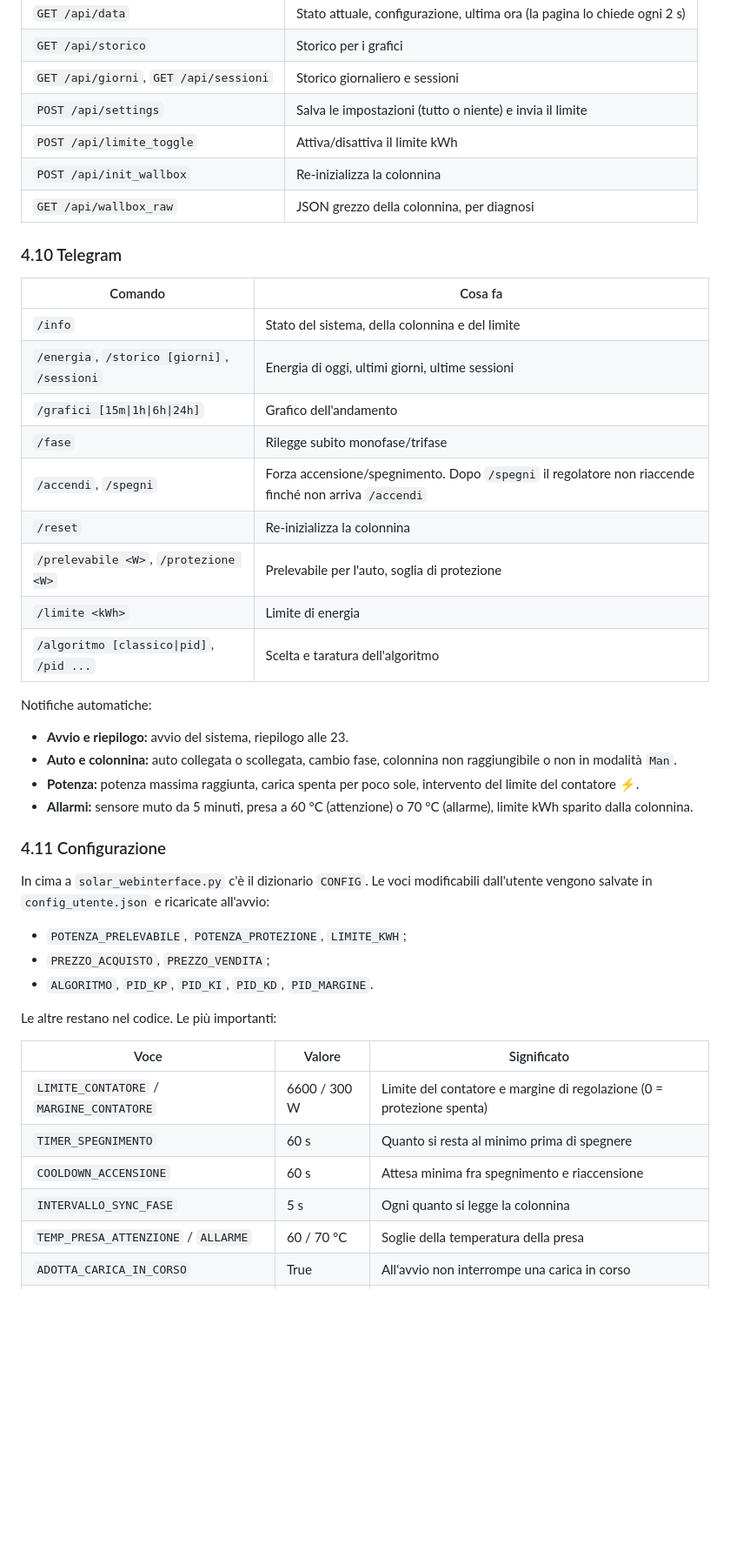
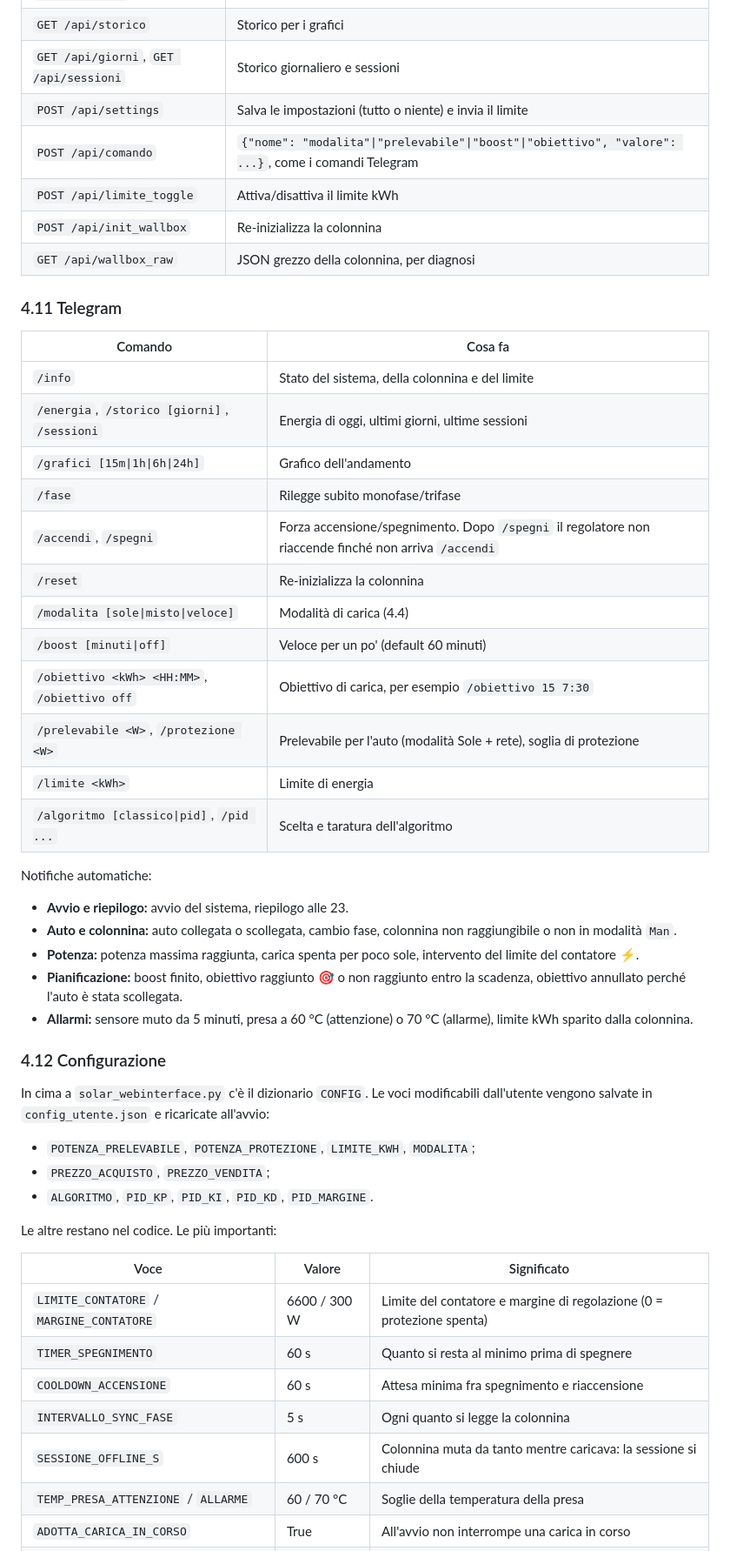
Before and after one commit to Tressilloide/regolatore-potenza-carica, a Markdown page: README.md, the part around one of its changes. Shown at 87% size. Drawn GitHub-style; blank space fills up the shorter version.

```diff
--- a/README.md
+++ b/README.md
@@ -318,11 +366,12 @@ modifiche in sospeso.
 | `GET /api/storico` | Storico per i grafici |
 | `GET /api/giorni`, `GET /api/sessioni` | Storico giornaliero e sessioni |
 | `POST /api/settings` | Salva le impostazioni (tutto o niente) e invia il limite |
+| `POST /api/comando` | `{"nome": "modalita"\|"prelevabile"\|"boost"\|"obiettivo", "valore": ...}`, come i comandi Telegram |
 | `POST /api/limite_toggle` | Attiva/disattiva il limite kWh |
 | `POST /api/init_wallbox` | Re-inizializza la colonnina |
 | `GET /api/wallbox_raw` | JSON grezzo della colonnina, per diagnosi |
 
-### 4.10 Telegram
+### 4.11 Telegram
 
 | Comando | Cosa fa |
 |---|---|
@@ -332,7 +381,10 @@ modifiche in sospeso.
 | `/fase` | Rilegge subito monofase/trifase |
 | `/accendi`, `/spegni` | Forza accensione/spegnimento. Dopo `/spegni` il regolatore non riaccende finché non arriva `/accendi` |
 | `/reset` | Re-inizializza la colonnina |
-| `/prelevabile <W>`, `/protezione <W>` | Prelevabile per l'auto, soglia di protezione |
+| `/modalita [sole\|misto\|veloce]` | Modalità di carica (4.4) |
+| `/boost [minuti\|off]` | Veloce per un po' (default 60 minuti) |
+| `/obiettivo <kWh> <HH:MM>`, `/obiettivo off` | Obiettivo di carica, per esempio `/obiettivo 15 7:30` |
+| `/prelevabile <W>`, `/protezione <W>` | Prelevabile per l'auto (modalità Sole + rete), soglia di protezione |
 | `/limite <kWh>` | Limite di energia |
 | `/algoritmo [classico\|pid]`, `/pid ...` | Scelta e taratura dell'algoritmo |
 
@@ -343,16 +395,18 @@ Notifiche automatiche:
   non raggiungibile o non in modalità `Man`.
 - **Potenza:** potenza massima raggiunta, carica spenta per poco sole,
   intervento del limite del contatore ⚡.
+- **Pianificazione:** boost finito, obiettivo raggiunto 🎯 o non raggiunto
+  entro la scadenza, obiettivo annullato perché l'auto è stata scollegata.
 - **Allarmi:** sensore muto da 5 minuti, presa a 60 °C (attenzione) o 70 °C
   (allarme), limite kWh sparito dalla colonnina.
 
-### 4.11 Configurazione
+### 4.12 Configurazione
 
 In cima a `solar_webinterface.py` c'è il dizionario `CONFIG`. Le voci
 modificabili dall'utente vengono salvate in `config_utente.json` e ricaricate
 all'avvio:
 
-- `POTENZA_PRELEVABILE`, `POTENZA_PROTEZIONE`, `LIMITE_KWH`;
+- `POTENZA_PRELEVABILE`, `POTENZA_PROTEZIONE`, `LIMITE_KWH`, `MODALITA`;
 - `PREZZO_ACQUISTO`, `PREZZO_VENDITA`;
 - `ALGORITMO`, `PID_KP`, `PID_KI`, `PID_KD`, `PID_MARGINE`.
 
@@ -364,6 +418,7 @@ Le altre restano nel codice. Le più importanti:
 | `TIMER_SPEGNIMENTO` | 60 s | Quanto si resta al minimo prima di spegnere |
 | `COOLDOWN_ACCENSIONE` | 60 s | Attesa minima fra spegnimento e riaccensione |
 | `INTERVALLO_SYNC_FASE` | 5 s | Ogni quanto si legge la colonnina |
+| `SESSIONE_OFFLINE_S` | 600 s | Colonnina muta da tanto mentre caricava: la sessione si chiude |
 | `TEMP_PRESA_ATTENZIONE` / `ALLARME` | 60 / 70 °C | Soglie della temperatura della presa |
 | `ADOTTA_CARICA_IN_CORSO` | True | All'avvio non interrompe una carica in corso |
 | `ORA_RIEPILOGO` | 23 | Ora del riepilogo su Telegram |
```
Also changed, not shown: other parts of README.md (+113 -32 lines).
